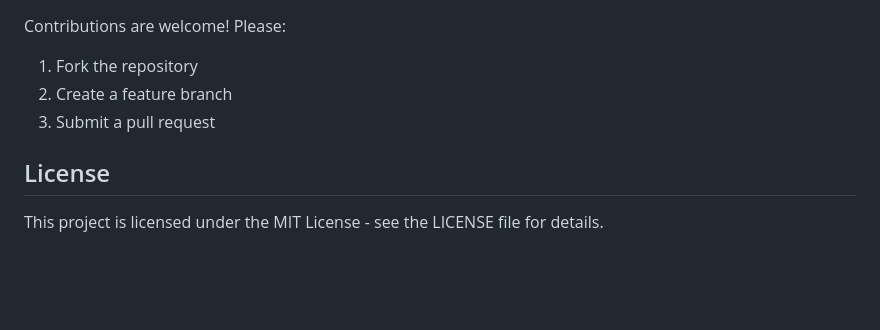
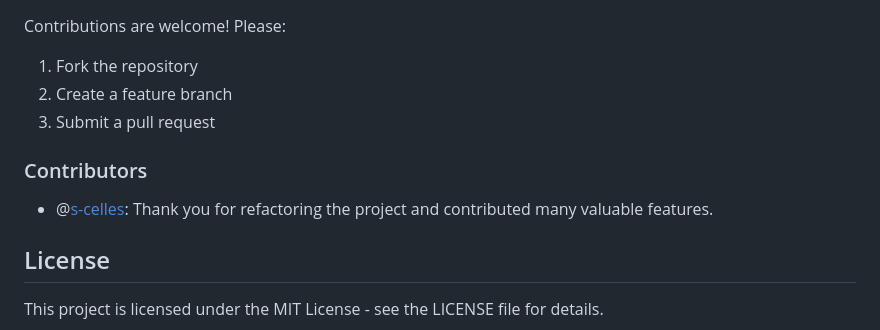
Before and after one commit to s-celles/Daily-News-Briefing, a Markdown page: README.md, the part around the change. GitHub-like rendering; blank space fills up the shorter version.

Commit message:
Add contributors list

```diff
--- a/README.md
+++ b/README.md
@@ -195,6 +195,9 @@ Contributions are welcome! Please:
 2. Create a feature branch
 3. Submit a pull request
 
+### Contributors
+- @[s-celles](https://github.com/s-celles): Thank you for refactoring the project and contributed many valuable features.
+
 ## License
 
 This project is licensed under the MIT License - see the LICENSE file for details.
```
